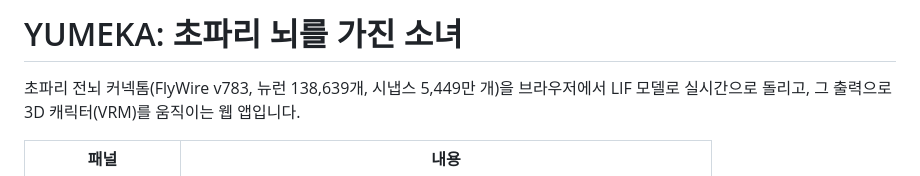
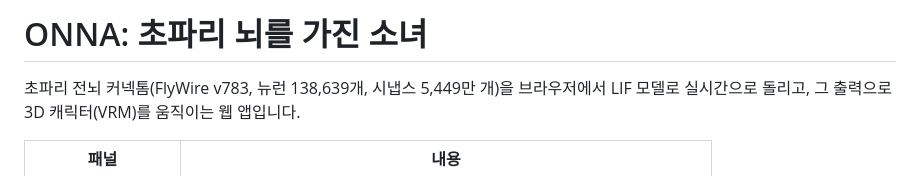
Before and after one commit to fkfkfk0406/fly-chan, a Markdown page: README.md, the part around the change. Rendered like a GitHub page.

```diff
--- a/README.md
+++ b/README.md
@@ -1,4 +1,4 @@
-# YUMEKA: 초파리 뇌를 가진 소녀
+# ONNA: 초파리 뇌를 가진 소녀
 
 초파리 전뇌 커넥톰(FlyWire v783, 뉴런 138,639개, 시냅스 5,449만 개)을 브라우저에서 LIF 모델로 실시간으로 돌리고, 그 출력으로 3D 캐릭터(VRM)를 움직이는 웹 앱입니다.
 
```
